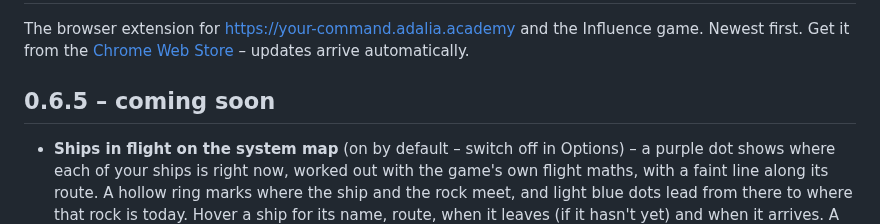
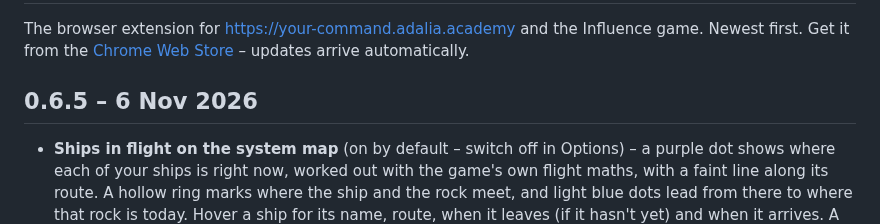
Before and after one commit to MarkyB71/your-command, a Markdown page: extension/CHANGES.md, the part around the change. Drawn GitHub-style.

Commit message:
Extension 0.6.5 approved: date in changelog
Co-Authored-By: Claude Opus 5.5 <noreply@anthropic.com>
Claude-Session: https://claude.ai/code/session_01UngQczFANt8ihGveJ4V57b

```diff
--- a/extension/CHANGES.md
+++ b/extension/CHANGES.md
@@ -3,7 +3,7 @@
 The browser extension for https://your-command.adalia.academy and the Influence game.
 Newest first. Get it from the [Chrome Web Store](https://chromewebstore.google.com/detail/pbiobnkpgohjcpednldpopbkedlhgpcd) – updates arrive automatically.
 
-## 0.6.5 – coming soon
+## 0.6.5 – 6 Nov 2026
 - **Ships in flight on the system map** (on by default – switch off in Options) – a purple dot shows where each of your ships is right now, worked out with the game's own flight maths, with a faint line along its route. A hollow ring marks where the ship and the rock meet, and light blue dots lead from there to where that rock is today. Hover a ship for its name, route, when it leaves (if it hasn't yet) and when it arrives. A "Ships in flight" switch on the belt map hides or shows them.
   - **Other players' ships too** – everyone else's ships in flight show as triangles, coloured by your friend / foe tags (friendly teal, neutral yellow, hostile red, untagged orange). Hostile routes are always drawn; hover any ship for its route, owner and arrival. The belt-wide list comes from the Command Deck and updates every 5 minutes.
   - **A tick box for each group** – show or hide friendly, neutral, hostile and untagged ships separately, in Options or in Deck controls on the Command Deck. These switch straight away, no refresh needed.
```
